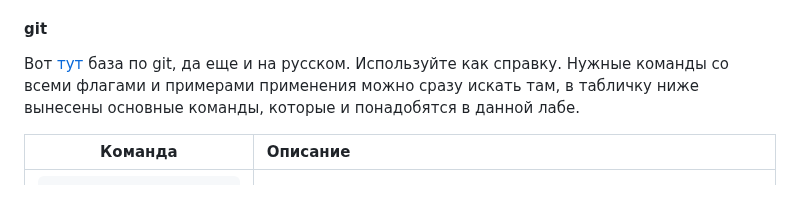
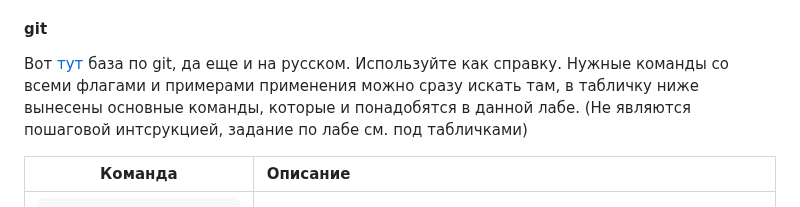
Before and after one commit to TheEntityCircle/lfb-2nd-term, a Markdown page: lab_1/README.md, the part around one of its changes. Rendered like a GitHub page.

```diff
--- a/lab_1/README.md
+++ b/lab_1/README.md
@@ -17,7 +17,7 @@
 
 Вот [тут](https://github.com/cyberspacedk/Git-commands#%D0%BA%D0%BE%D0%BD%D1%81%D0%BE%D0%BB%D1%8C%D0%BD%D1%8B%D0%B5-%D0%BA%D0%BE%D0%BC%D0%B0%D0%BD%D0%B4%D1%8B)
 база по git, да еще и на русском. Используйте как справку. Нужные команды со всеми флагами и примерами применения можно
-сразу искать там, в табличку ниже вынесены основные команды, которые и понадобятся в данной лабе.
+сразу искать там, в табличку ниже вынесены основные команды, которые и понадобятся в данной лабе. (Не являются пошаговой интсрукцией, задание по лабе см. под табличками)
 
 |Команда|Описание|
 |----------------|:----------------|
```
Also changed, not shown: other parts of lab_1/README.md (+1 -1 lines).
